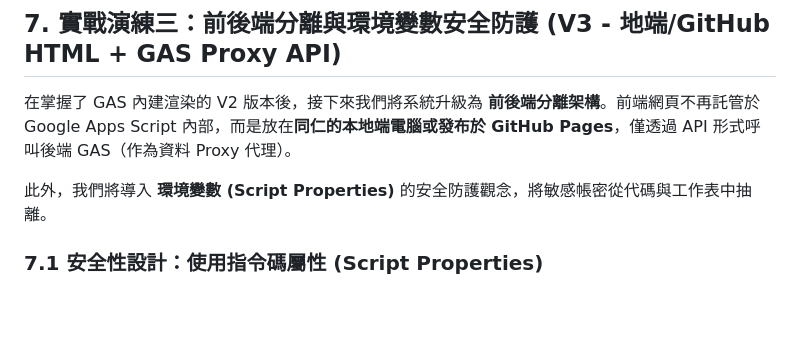
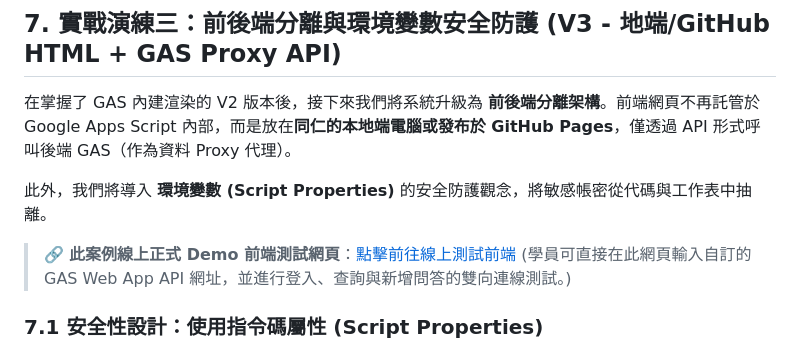
Before and after one commit to falo-taiwan/gas-demo, a Markdown page: index.md, the part around the change. Rendered like a GitHub page; blank space fills up the shorter version.

```diff
--- a/index.md
+++ b/index.md
@@ -816,6 +816,8 @@ function getQAData() {
 
 此外，我們將導入 **環境變數 (Script Properties)** 的安全防護觀念，將敏感帳密從代碼與工作表中抽離。
 
+> 🔗 **此案例線上正式 Demo 前端測試網頁**：[點擊前往線上測試前端](v3.html) (學員可直接在此網頁輸入自訂的 GAS Web App API 網址，並進行登入、查詢與新增問答的雙向連線測試。)
+
 ### 7.1 安全性設計：使用指令碼屬性 (Script Properties)
 
 目前的系統中，密碼是直接以明碼形式寫在 `Passwords` 工作表內。在實際 ERP 整合時，重要的 API Key、外部資料庫密碼或管理員初始憑證絕不可外露。
```
